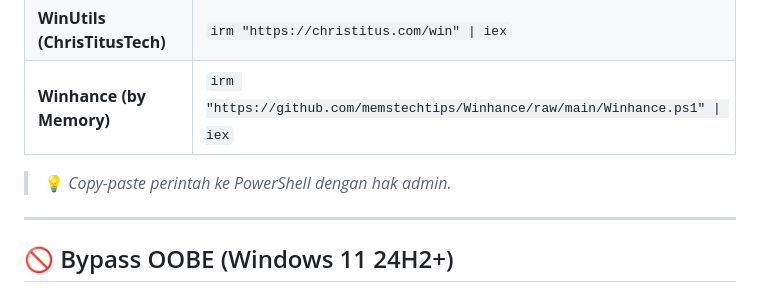
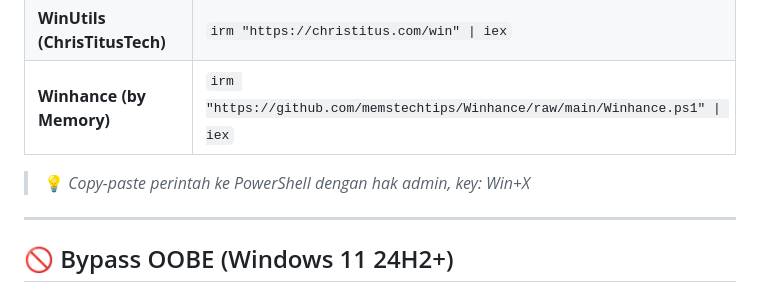
Before and after one commit to risunCode/WinPortal, a Markdown page: README.md, the part around the change. Drawn GitHub-style.

```diff
--- a/README.md
+++ b/README.md
@@ -34,7 +34,7 @@
 | **WinUtils (ChrisTitusTech)**  | `irm "https://christitus.com/win" \| iex`                              |
 | **Winhance (by Memory)**       | `irm "https://github.com/memstechtips/Winhance/raw/main/Winhance.ps1" \| iex` |
 
-> 💡 *Copy-paste perintah ke PowerShell dengan hak admin.*
+> 💡 *Copy-paste perintah ke PowerShell dengan hak admin, key: Win+X*
 
 ---
 
```
